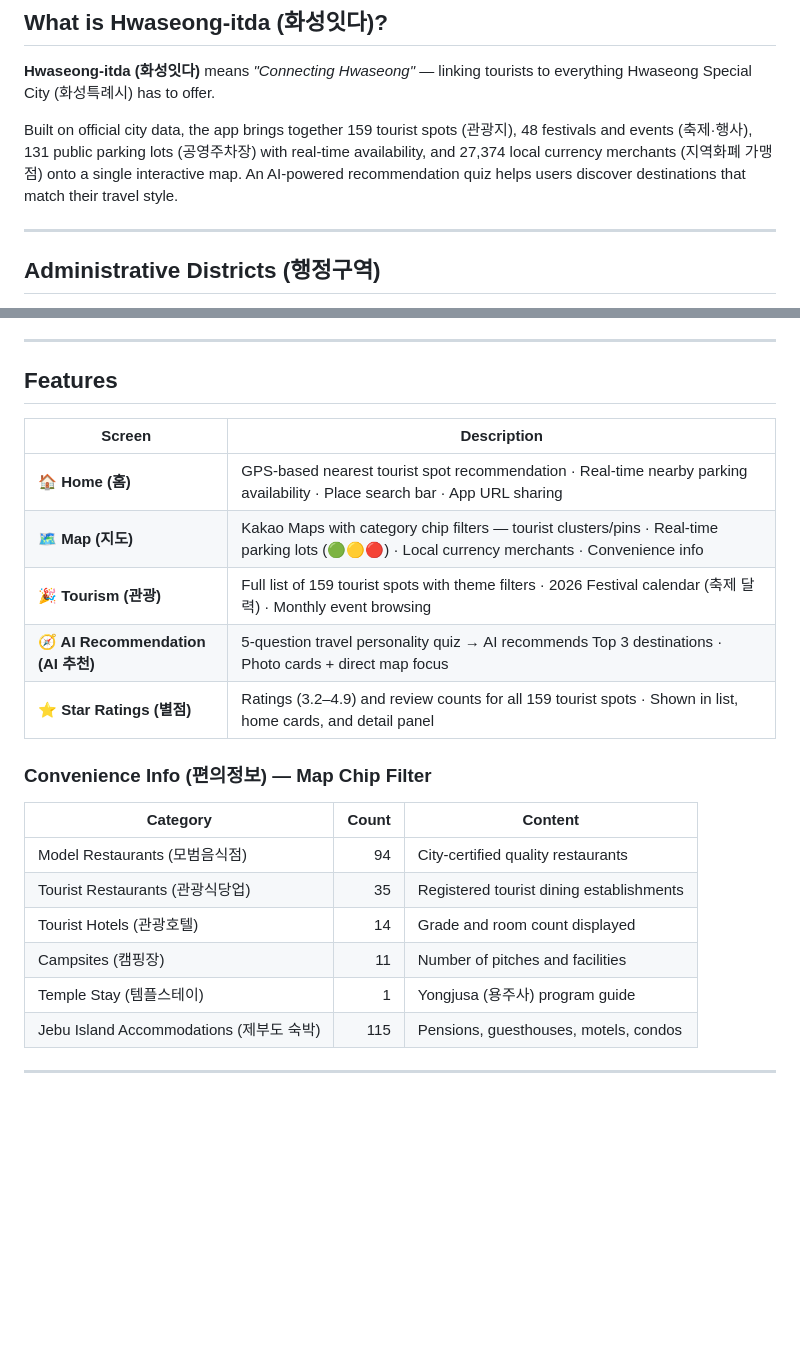
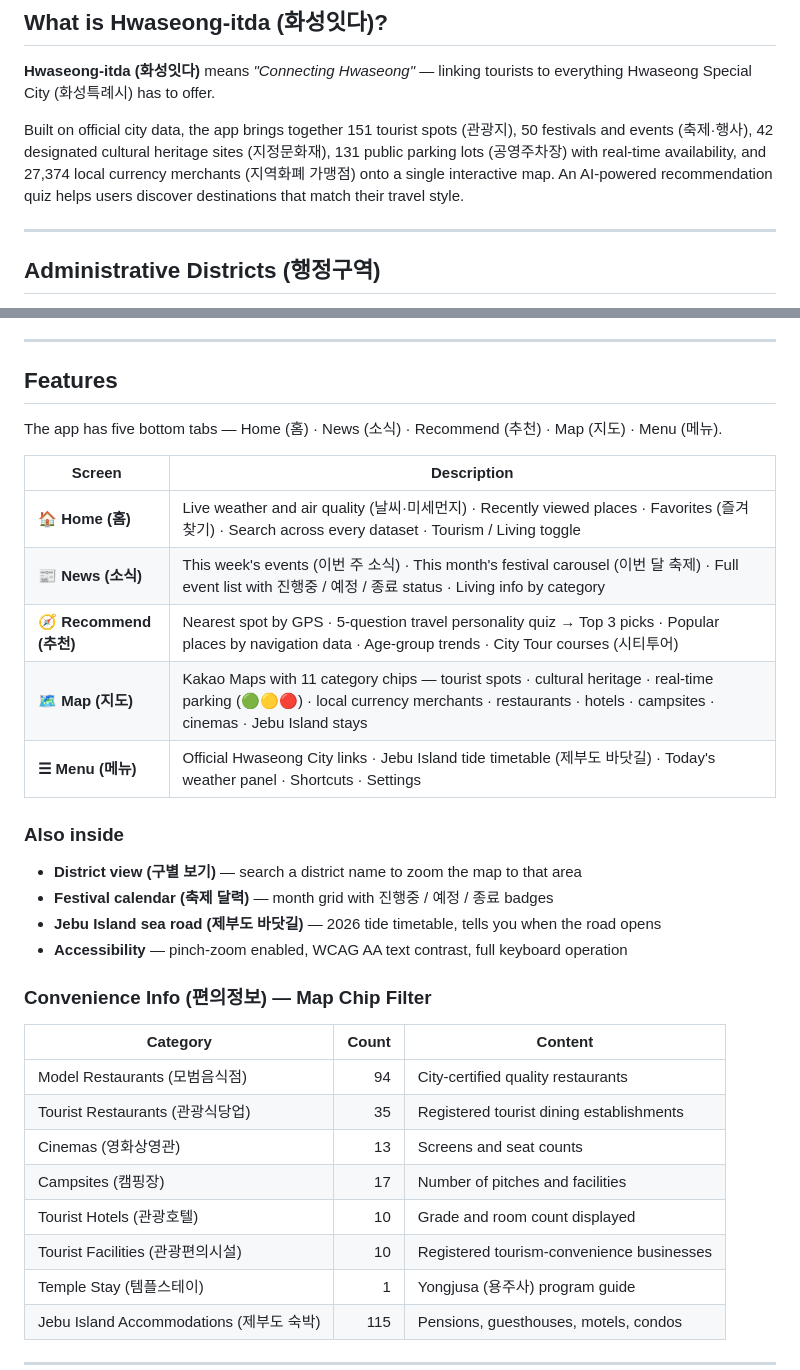
Before and after one commit to Moonhm/hwaseong_AI, a Markdown page: README.md, 2 parts joined by grey strips. Drawn GitHub-style; blank space fills up the shorter version.

```diff
--- a/README.md
+++ b/README.md
@@ -21,7 +21,7 @@
 
 **Hwaseong-itda (화성잇다)** means *"Connecting Hwaseong"* — linking tourists to everything Hwaseong Special City (화성특례시) has to offer.
 
-Built on official city data, the app brings together 159 tourist spots (관광지), 48 festivals and events (축제·행사), 131 public parking lots (공영주차장) with real-time availability, and 27,374 local currency merchants (지역화폐 가맹점) onto a single interactive map. An AI-powered recommendation quiz helps users discover destinations that match their travel style.
+Built on official city data, the app brings together 151 tourist spots (관광지), 50 festivals and events (축제·행사), 42 designated cultural heritage sites (지정문화재), 131 public parking lots (공영주차장) with real-time availability, and 27,374 local currency merchants (지역화폐 가맹점) onto a single interactive map. An AI-powered recommendation quiz helps users discover destinations that match their travel style.
 
 ---
 
@@ -42,13 +42,22 @@ Hwaseong covers a wide range of landscapes across these districts — the wester
 
 ## Features
 
+The app has five bottom tabs — Home (홈) · News (소식) · Recommend (추천) · Map (지도) · Menu (메뉴).
+
 | Screen | Description |
 |--------|-------------|
-| **🏠 Home (홈)** | GPS-based nearest tourist spot recommendation · Real-time nearby parking availability · Place search bar · App URL sharing |
-| **🗺 Map (지도)** | Kakao Maps with category chip filters — tourist clusters/pins · Real-time parking lots (🟢🟡🔴) · Local currency merchants · Convenience info |
-| **🎉 Tourism (관광)** | Full list of 159 tourist spots with theme filters · 2026 Festival calendar (축제 달력) · Monthly event browsing |
-| **🧭 AI Recommendation (AI 추천)** | 5-question travel personality quiz → AI recommends Top 3 destinations · Photo cards + direct map focus |
-| **⭐ Star Ratings (별점)** | Ratings (3.2–4.9) and review counts for all 159 tourist spots · Shown in list, home cards, and detail panel |
+| **🏠 Home (홈)** | Live weather and air quality (날씨·미세먼지) · Recently viewed places · Favorites (즐겨찾기) · Search across every dataset · Tourism / Living toggle |
+| **📰 News (소식)** | This week's events (이번 주 소식) · This month's festival carousel (이번 달 축제) · Full event list with 진행중 / 예정 / 종료 status · Living info by category |
+| **🧭 Recommend (추천)** | Nearest spot by GPS · 5-question travel personality quiz → Top 3 picks · Popular places by navigation data · Age-group trends · City Tour courses (시티투어) |
+| **🗺 Map (지도)** | Kakao Maps with 11 category chips — tourist spots · cultural heritage · real-time parking (🟢🟡🔴) · local currency merchants · restaurants · hotels · campsites · cinemas · Jebu Island stays |
+| **☰ Menu (메뉴)** | Official Hwaseong City links · Jebu Island tide timetable (제부도 바닷길) · Today's weather panel · Shortcuts · Settings |
+
+### Also inside
+
+- **District view (구별 보기)** — search a district name to zoom the map to that area
+- **Festival calendar (축제 달력)** — month grid with 진행중 / 예정 / 종료 badges
+- **Jebu Island sea road (제부도 바닷길)** — 2026 tide timetable, tells you when the road opens
+- **Accessibility** — pinch-zoom enabled, WCAG AA text contrast, full keyboard operation
 
 ### Convenience Info (편의정보) — Map Chip Filter
 
@@ -56,8 +65,10 @@ Hwaseong covers a wide range of landscapes across these districts — the wester
 |----------|------:|---------|
 | Model Restaurants (모범음식점) | 94 | City-certified quality restaurants |
 | Tourist Restaurants (관광식당업) | 35 | Registered tourist dining establishments |
-| Tourist Hotels (관광호텔) | 14 | Grade and room count displayed |
-| Campsites (캠핑장) | 11 | Number of pitches and facilities |
+| Cinemas (영화상영관) | 13 | Screens and seat counts |
+| Campsites (캠핑장) | 17 | Number of pitches and facilities |
+| Tourist Hotels (관광호텔) | 10 | Grade and room count displayed |
+| Tourist Facilities (관광편의시설) | 10 | Registered tourism-convenience businesses |
 | Temple Stay (템플스테이) | 1 | Yongjusa (용주사) program guide |
 | Jebu Island Accommodations (제부도 숙박) | 115 | Pensions, guesthouses, motels, condos |
 
```
Also changed, not shown: other parts of README.md (+15 -5 lines).
